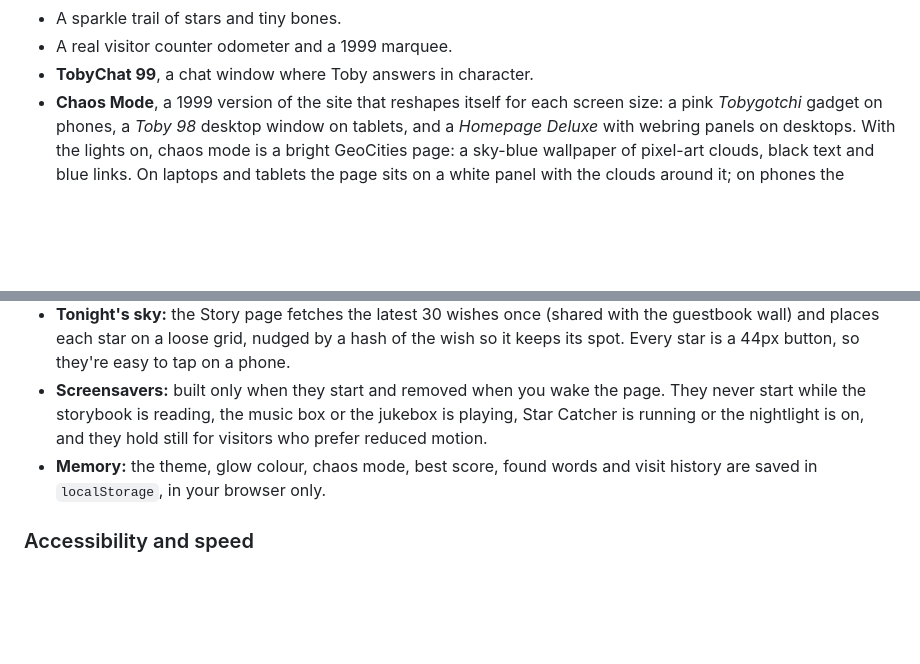
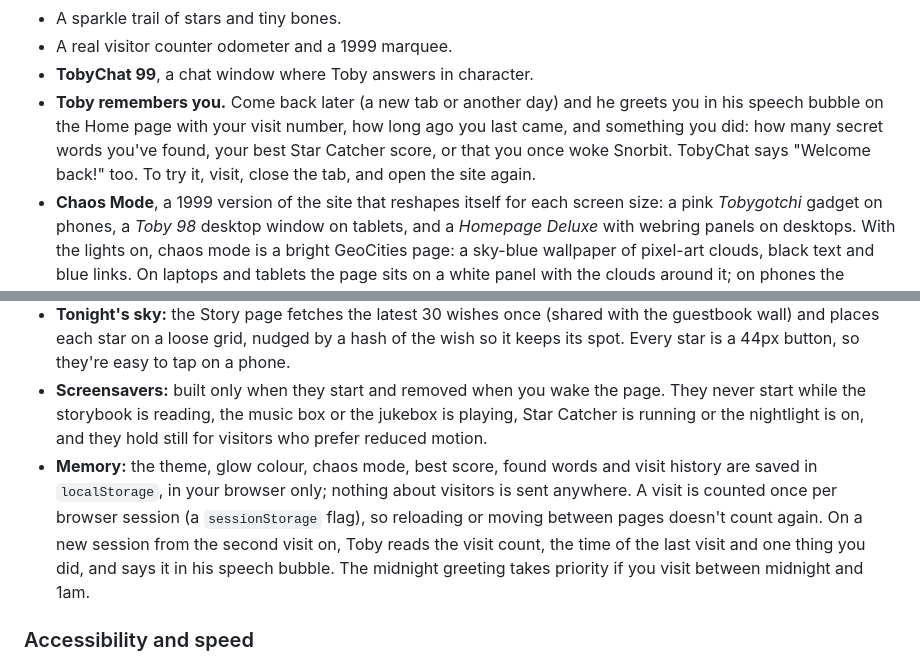
Before and after one commit to HarshitCV808/toby-portfolio, a Markdown page: README.md, 2 parts joined by grey strips. Rendered like a GitHub page; blank space fills up the shorter version.

Commit message:
README: explain Toby's visitor memory and how to try it
Co-Authored-By: Claude Opus 5.5 <noreply@anthropic.com>

```diff
--- a/README.md
+++ b/README.md
@@ -46,6 +46,7 @@ The site has five pages (Home, Who, Work, Story, Guestbook). Each opens on its o
 - A sparkle trail of stars and tiny bones.
 - A real visitor counter odometer and a 1999 marquee.
 - **TobyChat 99**, a chat window where Toby answers in character.
+- **Toby remembers you.** Come back later (a new tab or another day) and he greets you in his speech bubble on the Home page with your visit number, how long ago you last came, and something you did: how many secret words you've found, your best Star Catcher score, or that you once woke Snorbit. TobyChat says "Welcome back!" too. To try it, visit, close the tab, and open the site again.
 - **Chaos Mode**, a 1999 version of the site that reshapes itself for each screen size: a pink *Tobygotchi* gadget on phones, a *Toby 98* desktop window on tablets, and a *Homepage Deluxe* with webring panels on desktops. With the lights on, chaos mode is a bright GeoCities page: a sky-blue wallpaper of pixel-art clouds, black text and blue links. On laptops and tablets the page sits on a white panel with the clouds around it; on phones the clouds show right behind the text. With the lights off it's the navy night version with a wallpaper of pixel-art stars. In chaos mode the portrait becomes 16-bit pixel art, the little drawings on the Who and Story pages turn into chunky pixels, the menus and buttons switch to a pixel font, and 3D Toby turns low-poly. Headings stay in rainbow WordArt and paragraphs stay easy to read. Chaos mode also has **Toby's MIDI Jukebox**, a little 1999 music player with chiptune versions of his lullabies, and a **Save pixel Toby wallpaper** button that makes a phone wallpaper of the 16-bit Toby on the pixel stars or clouds.
 
 ### Brief checklist
@@ -103,7 +104,7 @@ The site is plain **HTML, CSS and JavaScript**, with no framework and no build s
 - **Guestbook and counter:** read and written through Supabase's REST API with the public "anon" key. Row-level security lets visitors read and add wishes and add one to the counter. Visitors can only send a name and a message; the database sets each wish's time. Nobody can edit or delete through the site. Wishes are rendered with `textContent`, so no HTML can be injected.
 - **Tonight's sky:** the Story page fetches the latest 30 wishes once (shared with the guestbook wall) and places each star on a loose grid, nudged by a hash of the wish so it keeps its spot. Every star is a 44px button, so they're easy to tap on a phone.
 - **Screensavers:** built only when they start and removed when you wake the page. They never start while the storybook is reading, the music box or the jukebox is playing, Star Catcher is running or the nightlight is on, and they hold still for visitors who prefer reduced motion.
-- **Memory:** the theme, glow colour, chaos mode, best score, found words and visit history are saved in `localStorage`, in your browser only.
+- **Memory:** the theme, glow colour, chaos mode, best score, found words and visit history are saved in `localStorage`, in your browser only; nothing about visitors is sent anywhere. A visit is counted once per browser session (a `sessionStorage` flag), so reloading or moving between pages doesn't count again. On a new session from the second visit on, Toby reads the visit count, the time of the last visit and one thing you did, and says it in his speech bubble. The midnight greeting takes priority if you visit between midnight and 1am.
 
 ### Accessibility and speed
 
```
